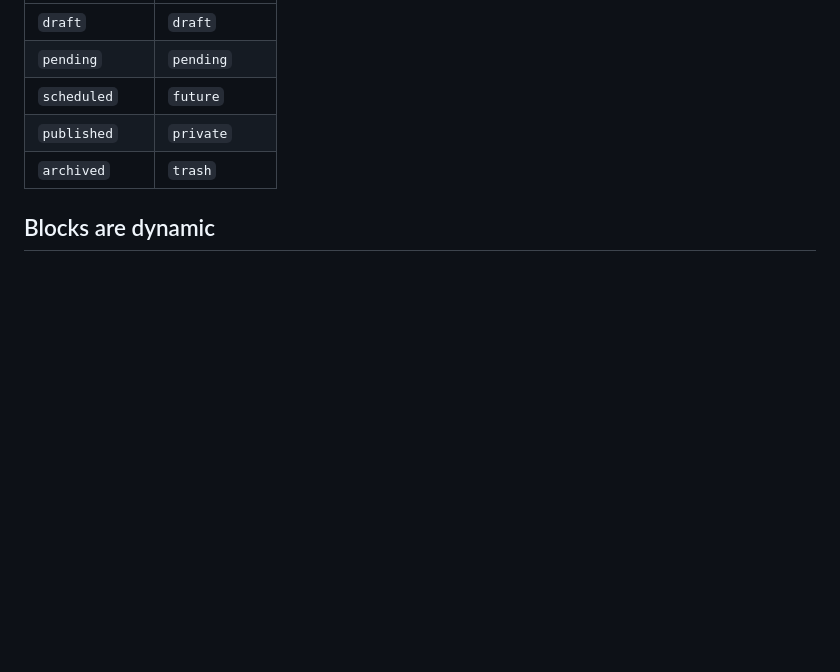
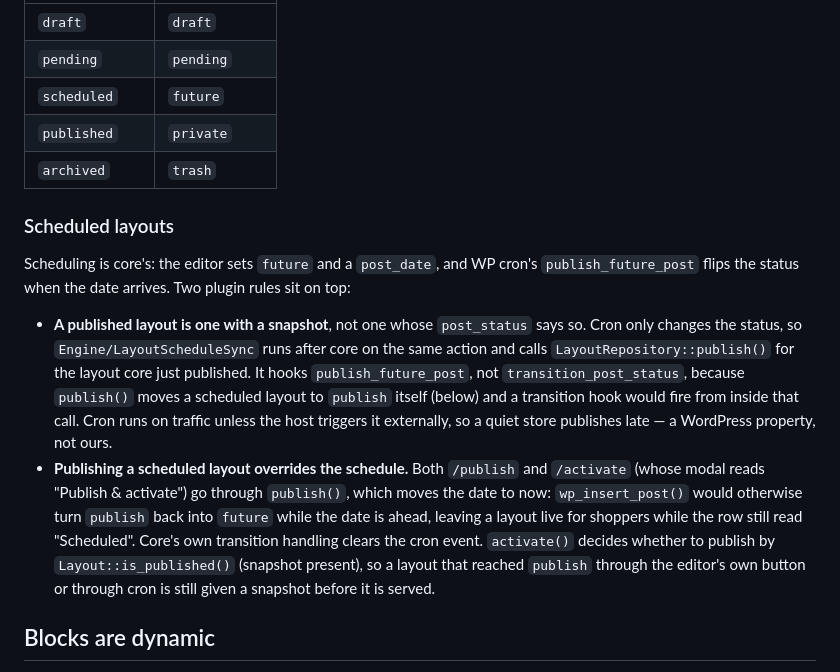
Before and after one commit to YayCommerce/YayCheckout, a Markdown page: docs/system-architecture.md, the part around the change. Rendered like a GitHub page; blank space fills up the shorter version.

Commit message:
docs(layout): describe the scheduled publish flow and the status action routes

```diff
--- a/docs/system-architecture.md
+++ b/docs/system-architecture.md
@@ -94,6 +94,13 @@ Full map, owned by `LayoutPostStatus`:
 | `published` | `private` |
 | `archived` | `trash` |
 
+### Scheduled layouts
+
+Scheduling is core's: the editor sets `future` and a `post_date`, and WP cron's `publish_future_post` flips the status when the date arrives. Two plugin rules sit on top:
+
+- **A published layout is one with a snapshot**, not one whose `post_status` says so. Cron only changes the status, so `Engine/LayoutScheduleSync` runs after core on the same action and calls `LayoutRepository::publish()` for the layout core just published. It hooks `publish_future_post`, not `transition_post_status`, because `publish()` moves a scheduled layout to `publish` itself (below) and a transition hook would fire from inside that call. Cron runs on traffic unless the host triggers it externally, so a quiet store publishes late — a WordPress property, not ours.
+- **Publishing a scheduled layout overrides the schedule.** Both `/publish` and `/activate` (whose modal reads "Publish & activate") go through `publish()`, which moves the date to now: `wp_insert_post()` would otherwise turn `publish` back into `future` while the date is ahead, leaving a layout live for shoppers while the row still read "Scheduled". Core's own transition handling clears the cron event. `activate()` decides whether to publish by `Layout::is_published()` (snapshot present), so a layout that reached `publish` through the editor's own button or through cron is still given a snapshot before it is served.
+
 ## Blocks are dynamic
 
 `save()` returns `null`; all markup comes from `render.php`. Published layouts are stored as markup and re-rendered on every request, so a renamed attribute is absorbed by a default in the render callback. Static save output would instead need a block deprecation for every attribute rename, and existing merchant content would show as invalid.
```
Also changed, not shown: docs/codebase-summary.md (+7 -5 lines).
